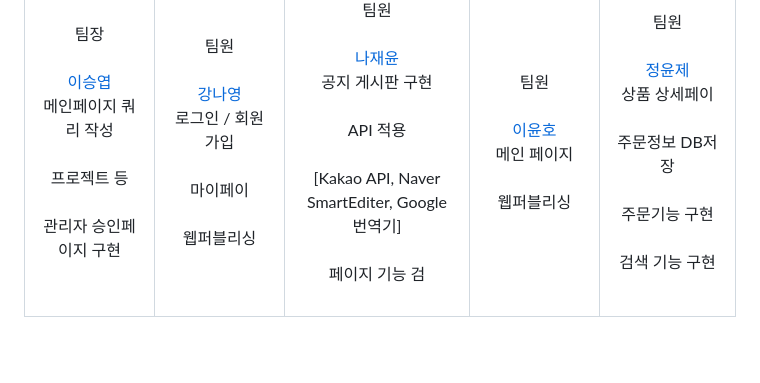
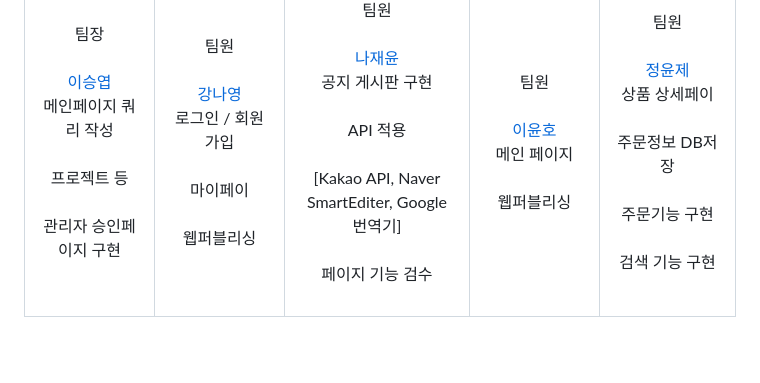
Before and after one commit to smdyuq/FundingFive, a Markdown page: README.md, the part around the change. Rendered like a GitHub page.

```diff
--- a/README.md
+++ b/README.md
@@ -58,7 +58,7 @@
         <center>공지 게시판 구현</center><br>
         <center>API 적용</center><br>
         <center>[Kakao API, Naver SmartEditer, Google 번역기]</center><br>
-        <center>페이지 기능 검</center><br>
+        <center>페이지 기능 검수</center><br>
       </td>
       <td align="center" width="400px">
         <center>팀원</center><br>
```
